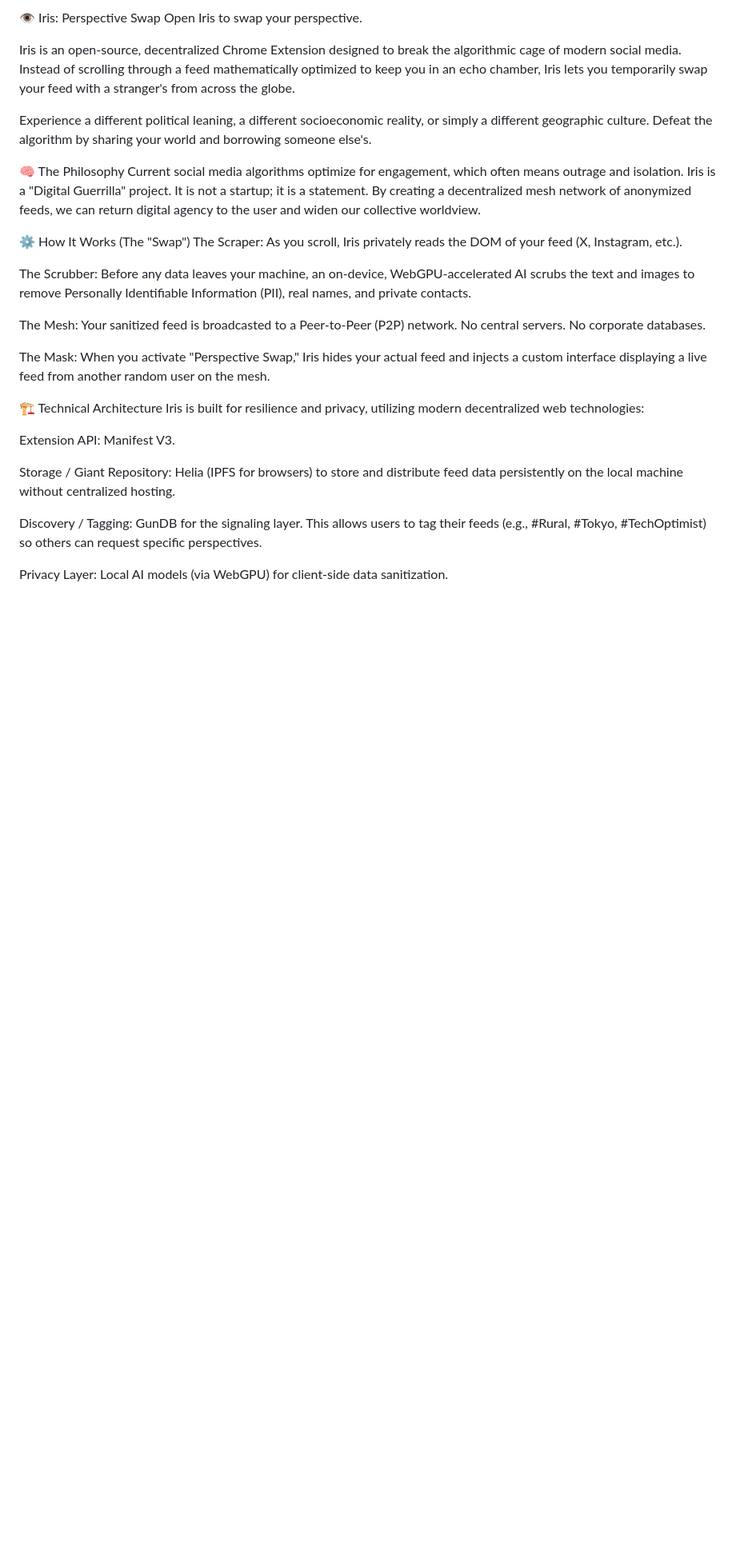
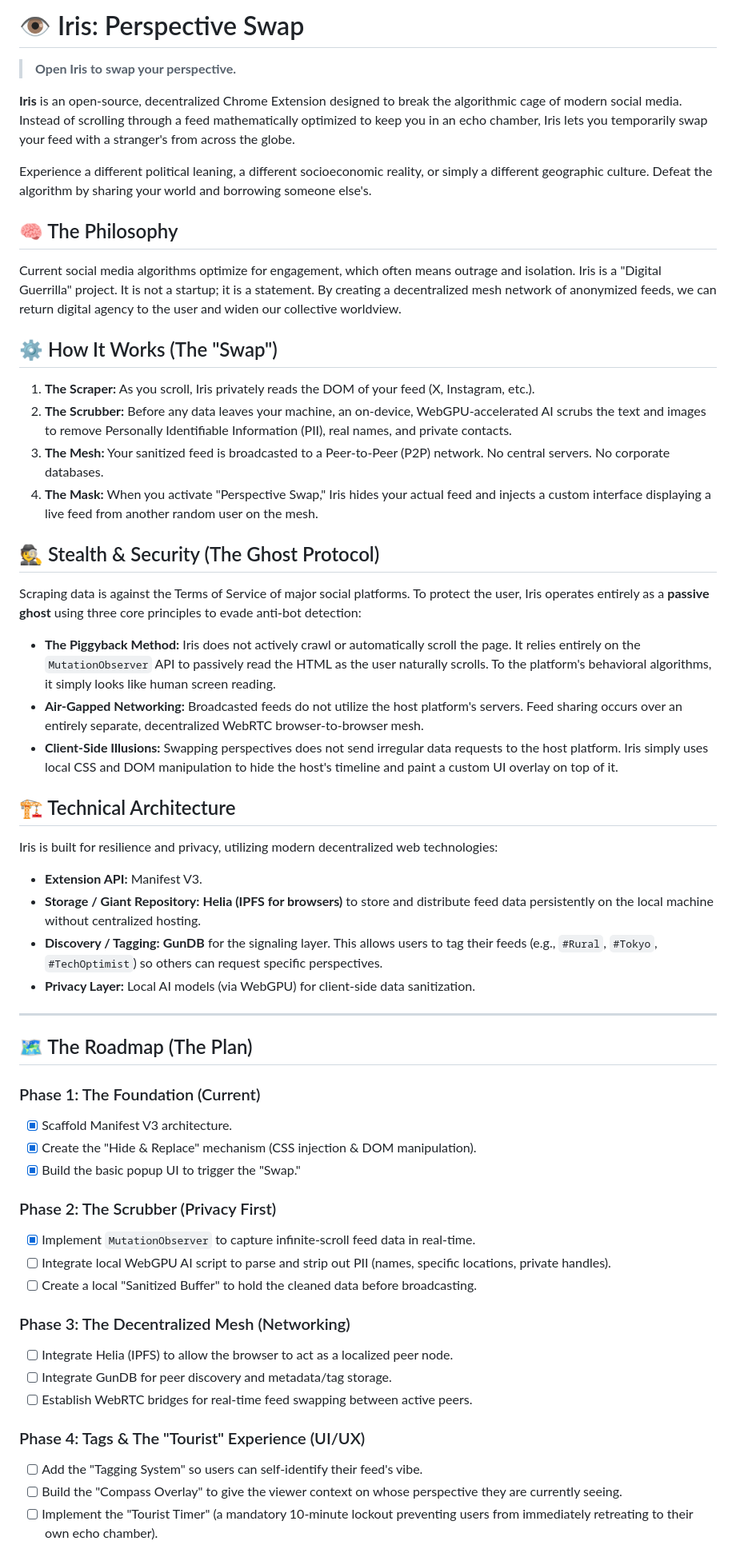
Before and after one commit to irisPerspectiveSwap/iris-extension, a Markdown page: README.md, the part around one of its changes. Shown at 80% size. Drawn GitHub-style; blank space fills up the shorter version.

```diff
--- a/README.md
+++ b/README.md
@@ -1,30 +1,54 @@
-👁️ Iris: Perspective Swap
-Open Iris to swap your perspective.
+# 👁️ Iris: Perspective Swap
 
-Iris is an open-source, decentralized Chrome Extension designed to break the algorithmic cage of modern social media. Instead of scrolling through a feed mathematically optimized to keep you in an echo chamber, Iris lets you temporarily swap your feed with a stranger's from across the globe.
+> **Open Iris to swap your perspective.**
+
+**Iris** is an open-source, decentralized Chrome Extension designed to break the algorithmic cage of modern social media. Instead of scrolling through a feed mathematically optimized to keep you in an echo chamber, Iris lets you temporarily swap your feed with a stranger's from across the globe.
 
 Experience a different political leaning, a different socioeconomic reality, or simply a different geographic culture. Defeat the algorithm by sharing your world and borrowing someone else's.
 
-🧠 The Philosophy
+## 🧠 The Philosophy
 Current social media algorithms optimize for engagement, which often means outrage and isolation. Iris is a "Digital Guerrilla" project. It is not a startup; it is a statement. By creating a decentralized mesh network of anonymized feeds, we can return digital agency to the user and widen our collective worldview.
 
-⚙️ How It Works (The "Swap")
-The Scraper: As you scroll, Iris privately reads the DOM of your feed (X, Instagram, etc.).
+## ⚙️ How It Works (The "Swap")
+1. **The Scraper:** As you scroll, Iris privately reads the DOM of your feed (X, Instagram, etc.).
+2. **The Scrubber:** Before any data leaves your machine, an on-device, WebGPU-accelerated AI scrubs the text and images to remove Personally Identifiable Information (PII), real names, and private contacts.
+3. **The Mesh:** Your sanitized feed is broadcasted to a Peer-to-Peer (P2P) network. No central servers. No corporate databases.
+4. **The Mask:** When you activate "Perspective Swap," Iris hides your actual feed and injects a custom interface displaying a live feed from another random user on the mesh.
 
-The Scrubber: Before any data leaves your machine, an on-device, WebGPU-accelerated AI scrubs the text and images to remove Personally Identifiable Information (PII), real names, and private contacts.
+## 🕵️ Stealth & Security (The Ghost Protocol)
+Scraping data is against the Terms of Service of major social platforms. To protect the user, Iris operates entirely as a **passive ghost** using three core principles to evade anti-bot detection:
+* **The Piggyback Method:** Iris does not actively crawl or automatically scroll the page. It relies entirely on the `MutationObserver` API to passively read the HTML as the user naturally scrolls. To the platform's behavioral algorithms, it simply looks like human screen reading.
+* **Air-Gapped Networking:** Broadcasted feeds do not utilize the host platform's servers. Feed sharing occurs over an entirely separate, decentralized WebRTC browser-to-browser mesh.
+* **Client-Side Illusions:** Swapping perspectives does not send irregular data requests to the host platform. Iris simply uses local CSS and DOM manipulation to hide the host's timeline and paint a custom UI overlay on top of it.
 
-The Mesh: Your sanitized feed is broadcasted to a Peer-to-Peer (P2P) network. No central servers. No corporate databases.
+## 🏗️ Technical Architecture
+Iris is built for resilience and privacy, utilizing modern decentralized web technologies:
+* **Extension API:** Manifest V3.
+* **Storage / Giant Repository:** **Helia (IPFS for browsers)** to store and distribute feed data persistently on the local machine without centralized hosting.
+* **Discovery / Tagging:** **GunDB** for the signaling layer. This allows users to tag their feeds (e.g., `#Rural`, `#Tokyo`, `#TechOptimist`) so others can request specific perspectives.
+* **Privacy Layer:** Local AI models (via WebGPU) for client-side data sanitization.
 
-The Mask: When you activate "Perspective Swap," Iris hides your actual feed and injects a custom interface displaying a live feed from another random user on the mesh.
+---
 
-🏗️ Technical Architecture
-Iris is built for resilience and privacy, utilizing modern decentralized web technologies:
+## 🗺️ The Roadmap (The Plan)
 
-Extension API: Manifest V3.
+### Phase 1: The Foundation (Current)
+- [x] Scaffold Manifest V3 architecture.
+- [x] Create the "Hide & Replace" mechanism (CSS injection & DOM manipulation).
+- [x] Build the basic popup UI to trigger the "Swap."
 
-Storage / Giant Repository: Helia (IPFS for browsers) to store and distribute feed data persistently on the local machine without centralized hosting.
+### Phase 2: The Scrubber (Privacy First)
+- [x] Implement `MutationObserver` to capture infinite-scroll feed data in real-time.
+- [ ] Integrate local WebGPU AI script to parse and strip out PII (names, specific locations, private handles).
+- [ ] Create a local "Sanitized Buffer" to hold the cleaned data before broadcasting.
 
-Discovery / Tagging: GunDB for the signaling layer. This allows users to tag their feeds (e.g., #Rural, #Tokyo, #TechOptimist) so others can request specific perspectives.
+### Phase 3: The Decentralized Mesh (Networking)
+- [ ] Integrate Helia (IPFS) to allow the browser to act as a localized peer node.
+- [ ] Integrate GunDB for peer discovery and metadata/tag storage.
+- [ ] Establish WebRTC bridges for real-time feed swapping between active peers.
 
-Privacy Layer: Local AI models (via WebGPU) for client-side data sanitization.
+### Phase 4: Tags & The "Tourist" Experience (UI/UX)
+- [ ] Add the "Tagging System" so users can self-identify their feed's vibe.
+- [ ] Build the "Compass Overlay" to give the viewer context on whose perspective they are currently seeing.
+- [ ] Implement the "Tourist Timer" (a mandatory 10-minute lockout preventing users from immediately retreating to their own echo chamber).
 
```
Also changed, not shown: other parts of README.md (+9 -40 lines).
